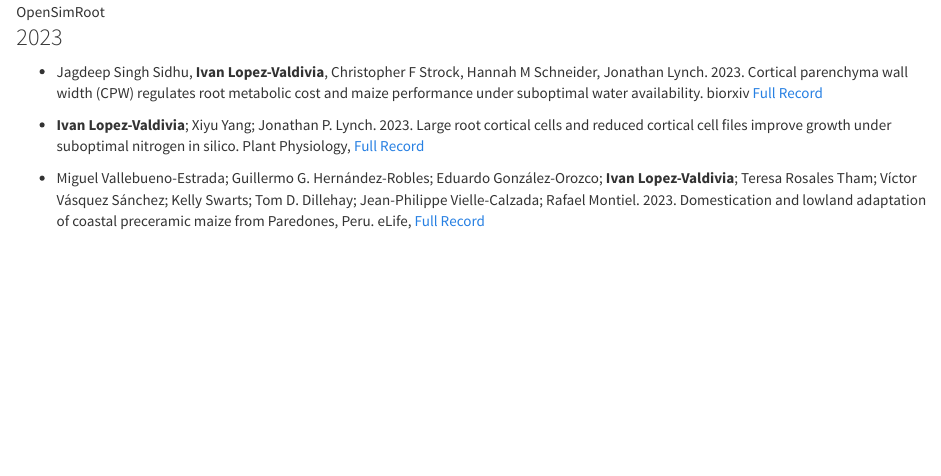
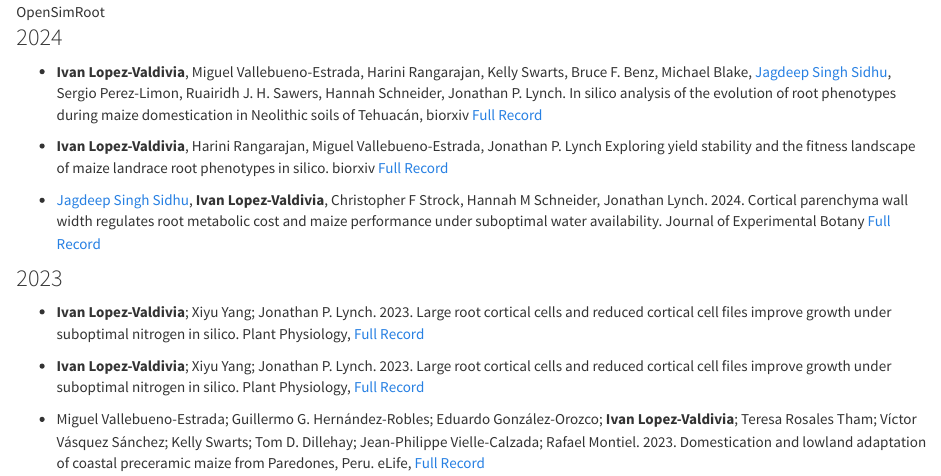
Before and after one commit to ilovaldivia/Lopez-Valdivia, an R Markdown document (publications.Rmd): the page in a window 1100 px wide, from 160 px down. Rendered offline with R 4.5, knitr and Pandoc, with nearby package versions; a font, style sheet, LaTeX package, included part or bibliography that could not be used is replaced or left out.

Commit message:
'26dec_secondTry'

```diff
--- a/publications.Rmd
+++ b/publications.Rmd
@@ -15,8 +15,19 @@ title: "Publications"
 
 ![OpenSimRoot](website_animation_pics_v4.gif)
 
+### 2024
+
+* **Ivan Lopez-Valdivia**, Miguel Vallebueno-Estrada, Harini Rangarajan, Kelly Swarts, Bruce F. Benz, Michael Blake, [Jagdeep Singh Sidhu](https://jagdeepideas.com/), Sergio Perez-Limon, Ruairidh J. H. Sawers, Hannah Schneider, Jonathan P. Lynch. In silico analysis of the evolution of root phenotypes during maize domestication in Neolithic soils of Tehuacán, biorxiv [Full Record](https://www.biorxiv.org/content/10.1101/2024.09.07.609951v1)
+
+
+* **Ivan Lopez-Valdivia**, Harini Rangarajan, Miguel Vallebueno-Estrada, Jonathan P. Lynch Exploring yield stability and the fitness landscape of maize landrace root phenotypes in silico. biorxiv  [Full Record](https://www.biorxiv.org/content/10.1101/2024.09.07.609951v1)
+
+
+* [Jagdeep Singh Sidhu](https://jagdeepideas.com/), **Ivan Lopez-Valdivia**,  Christopher F Strock, Hannah M Schneider, Jonathan Lynch. 2024. Cortical parenchyma wall width regulates root metabolic cost and maize performance under suboptimal water availability. Journal of Experimental Botany [Full Record](https://academic.oup.com/jxb/article/75/18/5750/7658190)
+
 ### 2023
-* Jagdeep Singh Sidhu, **Ivan Lopez-Valdivia**,  Christopher F Strock, Hannah M Schneider, Jonathan Lynch. 2023. Cortical parenchyma wall width (CPW) regulates root metabolic cost and maize performance under suboptimal water availability. biorxiv  [Full Record](https://www.biorxiv.org/content/10.1101/2023.09.29.560009v1)
+
+* **Ivan Lopez-Valdivia**; Xiyu Yang; Jonathan P. Lynch. 2023. Large root cortical cells and reduced cortical cell files improve growth under suboptimal nitrogen in silico. Plant Physiology,  [Full Record](https://academic.oup.com/plphys/advance-article/doi/10.1093/plphys/kiad214/7114972?login=true)
 
 * **Ivan Lopez-Valdivia**; Xiyu Yang; Jonathan P. Lynch. 2023. Large root cortical cells and reduced cortical cell files improve growth under suboptimal nitrogen in silico. Plant Physiology,  [Full Record](https://academic.oup.com/plphys/advance-article/doi/10.1093/plphys/kiad214/7114972?login=true)
 
```
Also changed, not shown: index.Rmd (+10 -3 lines), 9 other files.
